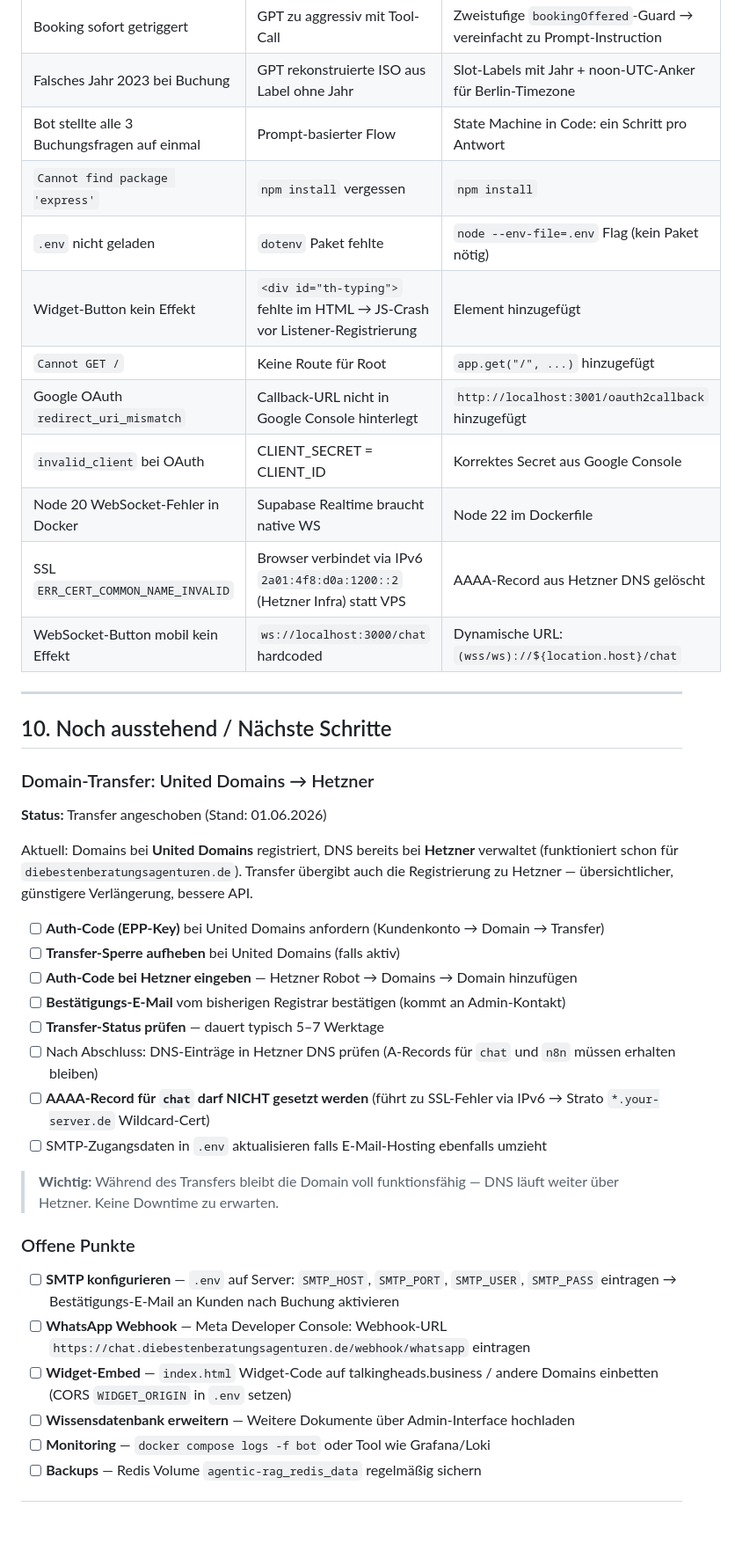
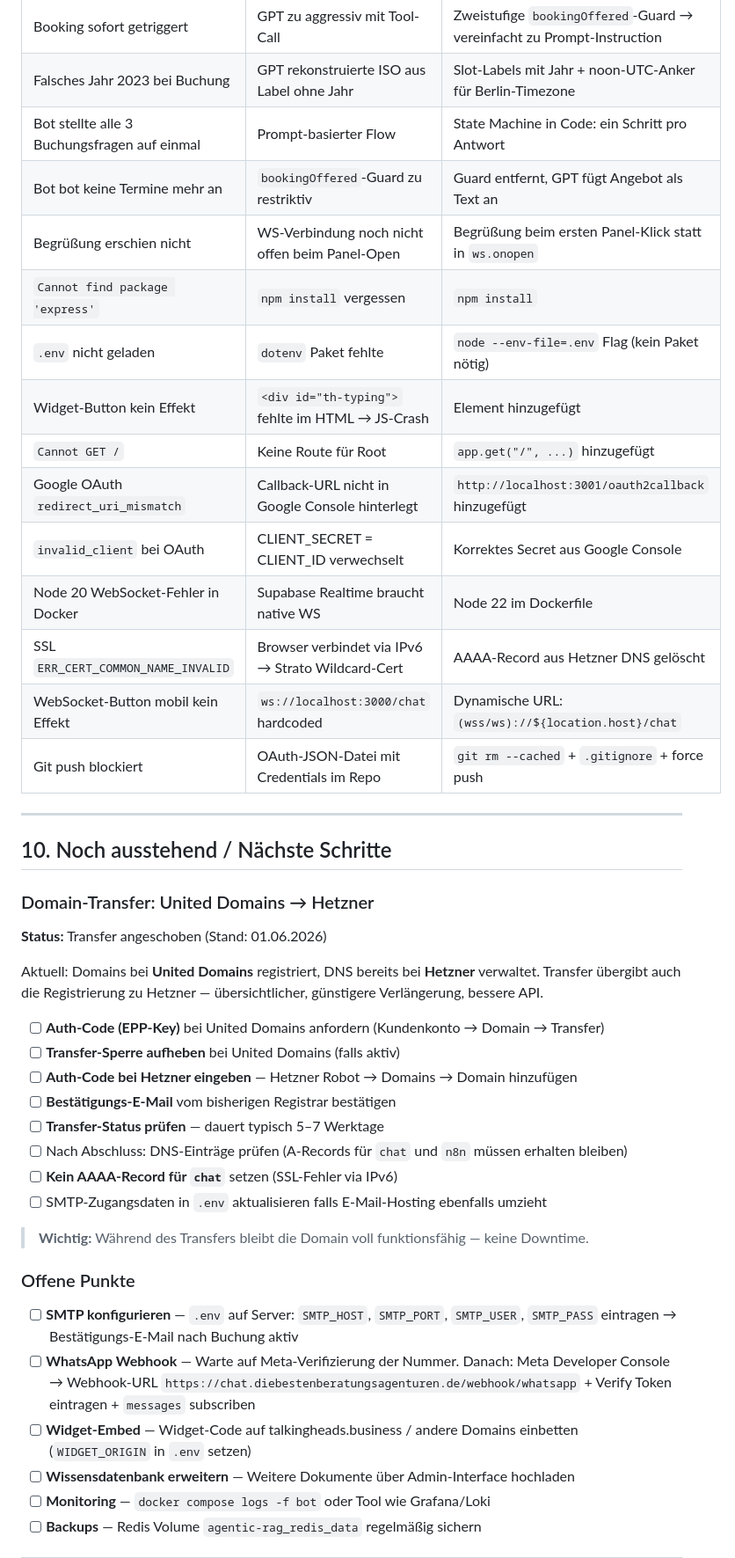
Before and after one commit to talkingHEADS26/agentic-rag, a Markdown page: PROJEKTDOKUMENTATION.md, the part around one of its changes. Shown at 88% size. Rendered like a GitHub page; blank space fills up the shorter version.

Commit message:
Docs: update Projektdokumentation to current state (white-label, email, widget, vertrieb)
Co-Authored-By: Claude Sonnet 4.6 <noreply@anthropic.com>

```diff
--- a/PROJEKTDOKUMENTATION.md
+++ b/PROJEKTDOKUMENTATION.md
@@ -320,15 +384,18 @@ PORT=3000
 | Booking sofort getriggert | GPT zu aggressiv mit Tool-Call | Zweistufige `bookingOffered`-Guard → vereinfacht zu Prompt-Instruction |
 | Falsches Jahr 2023 bei Buchung | GPT rekonstruierte ISO aus Label ohne Jahr | Slot-Labels mit Jahr + noon-UTC-Anker für Berlin-Timezone |
 | Bot stellte alle 3 Buchungsfragen auf einmal | Prompt-basierter Flow | State Machine in Code: ein Schritt pro Antwort |
+| Bot bot keine Termine mehr an | `bookingOffered`-Guard zu restriktiv | Guard entfernt, GPT fügt Angebot als Text an |
+| Begrüßung erschien nicht | WS-Verbindung noch nicht offen beim Panel-Open | Begrüßung beim ersten Panel-Klick statt in `ws.onopen` |
 | `Cannot find package 'express'` | `npm install` vergessen | `npm install` |
 | `.env` nicht geladen | `dotenv` Paket fehlte | `node --env-file=.env` Flag (kein Paket nötig) |
-| Widget-Button kein Effekt | `<div id="th-typing">` fehlte im HTML → JS-Crash vor Listener-Registrierung | Element hinzugefügt |
+| Widget-Button kein Effekt | `<div id="th-typing">` fehlte im HTML → JS-Crash | Element hinzugefügt |
 | `Cannot GET /` | Keine Route für Root | `app.get("/", ...)` hinzugefügt |
 | Google OAuth `redirect_uri_mismatch` | Callback-URL nicht in Google Console hinterlegt | `http://localhost:3001/oauth2callback` hinzugefügt |
-| `invalid_client` bei OAuth | CLIENT_SECRET = CLIENT_ID | Korrektes Secret aus Google Console |
+| `invalid_client` bei OAuth | CLIENT_SECRET = CLIENT_ID verwechselt | Korrektes Secret aus Google Console |
 | Node 20 WebSocket-Fehler in Docker | Supabase Realtime braucht native WS | Node 22 im Dockerfile |
-| SSL `ERR_CERT_COMMON_NAME_INVALID` | Browser verbindet via IPv6 `2a01:4f8:d0a:1200::2` (Hetzner Infra) statt VPS | AAAA-Record aus Hetzner DNS gelöscht |
+| SSL `ERR_CERT_COMMON_NAME_INVALID` | Browser verbindet via IPv6 → Strato Wildcard-Cert | AAAA-Record aus Hetzner DNS gelöscht |
 | WebSocket-Button mobil kein Effekt | `ws://localhost:3000/chat` hardcoded | Dynamische URL: `(wss/ws)://${location.host}/chat` |
+| Git push blockiert | OAuth-JSON-Datei mit Credentials im Repo | `git rm --cached` + `.gitignore` + force push |
 
 ---
 
@@ -337,24 +404,24 @@ PORT=3000
 ### Domain-Transfer: United Domains → Hetzner
 **Status:** Transfer angeschoben (Stand: 01.06.2026)
 
-Aktuell: Domains bei **United Domains** registriert, DNS bereits bei **Hetzner** verwaltet (funktioniert schon für `diebestenberatungsagenturen.de`). Transfer übergibt auch die Registrierung zu Hetzner — übersichtlicher, günstigere Verlängerung, bessere API.
+Aktuell: Domains bei **United Domains** registriert, DNS bereits bei **Hetzner** verwaltet. Transfer übergibt auch die Registrierung zu Hetzner — übersichtlicher, günstigere Verlängerung, bessere API.
 
 - [ ] **Auth-Code (EPP-Key)** bei United Domains anfordern (Kundenkonto → Domain → Transfer)
 - [ ] **Transfer-Sperre aufheben** bei United Domains (falls aktiv)
 - [ ] **Auth-Code bei Hetzner eingeben** — Hetzner Robot → Domains → Domain hinzufügen
-- [ ] **Bestätigungs-E-Mail** vom bisherigen Registrar bestätigen (kommt an Admin-Kontakt)
+- [ ] **Bestätigungs-E-Mail** vom bisherigen Registrar bestätigen
 - [ ] **Transfer-Status prüfen** — dauert typisch 5–7 Werktage
-- [ ] Nach Abschluss: DNS-Einträge in Hetzner DNS prüfen (A-Records für `chat` und `n8n` müssen erhalten bleiben)
-- [ ] **AAAA-Record für `chat` darf NICHT gesetzt werden** (führt zu SSL-Fehler via IPv6 → Strato `*.your-server.de` Wildcard-Cert)
+- [ ] Nach Abschluss: DNS-Einträge prüfen (A-Records für `chat` und `n8n` müssen erhalten bleiben)
+- [ ] **Kein AAAA-Record für `chat`** setzen (SSL-Fehler via IPv6)
 - [ ] SMTP-Zugangsdaten in `.env` aktualisieren falls E-Mail-Hosting ebenfalls umzieht
 
-> **Wichtig:** Während des Transfers bleibt die Domain voll funktionsfähig — DNS läuft weiter über Hetzner. Keine Downtime zu erwarten.
+> **Wichtig:** Während des Transfers bleibt die Domain voll funktionsfähig — keine Downtime.
 
 ### Offene Punkte
 
-- [ ] **SMTP konfigurieren** — `.env` auf Server: `SMTP_HOST`, `SMTP_PORT`, `SMTP_USER`, `SMTP_PASS` eintragen → Bestätigungs-E-Mail an Kunden nach Buchung aktivieren
-- [ ] **WhatsApp Webhook** — Meta Developer Console: Webhook-URL `https://chat.diebestenberatungsagenturen.de/webhook/whatsapp` eintragen
-- [ ] **Widget-Embed** — `index.html` Widget-Code auf talkingheads.business / andere Domains einbetten (CORS `WIDGET_ORIGIN` in `.env` setzen)
+- [ ] **SMTP konfigurieren** — `.env` auf Server: `SMTP_HOST`, `SMTP_PORT`, `SMTP_USER`, `SMTP_PASS` eintragen → Bestätigungs-E-Mail nach Buchung aktiv
+- [ ] **WhatsApp Webhook** — Warte auf Meta-Verifizierung der Nummer. Danach: Meta Developer Console → Webhook-URL `https://chat.diebestenberatungsagenturen.de/webhook/whatsapp` + Verify Token eintragen + `messages` subscriben
+- [ ] **Widget-Embed** — Widget-Code auf talkingheads.business / andere Domains einbetten (`WIDGET_ORIGIN` in `.env` setzen)
 - [ ] **Wissensdatenbank erweitern** — Weitere Dokumente über Admin-Interface hochladen
 - [ ] **Monitoring** — `docker compose logs -f bot` oder Tool wie Grafana/Loki
 - [ ] **Backups** — Redis Volume `agentic-rag_redis_data` regelmäßig sichern
```
Also changed, not shown: other parts of PROJEKTDOKUMENTATION.md (+115 -24 lines).
